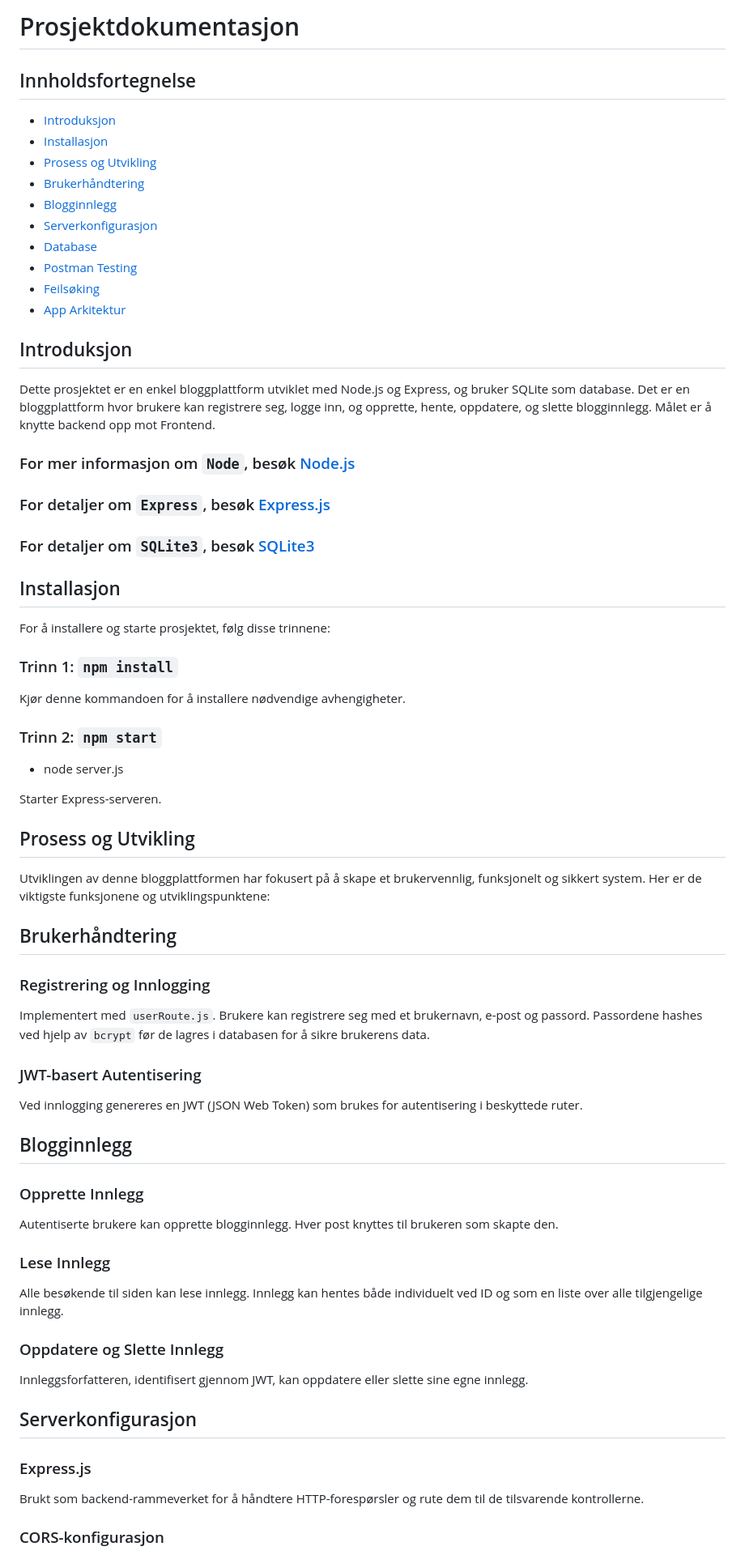
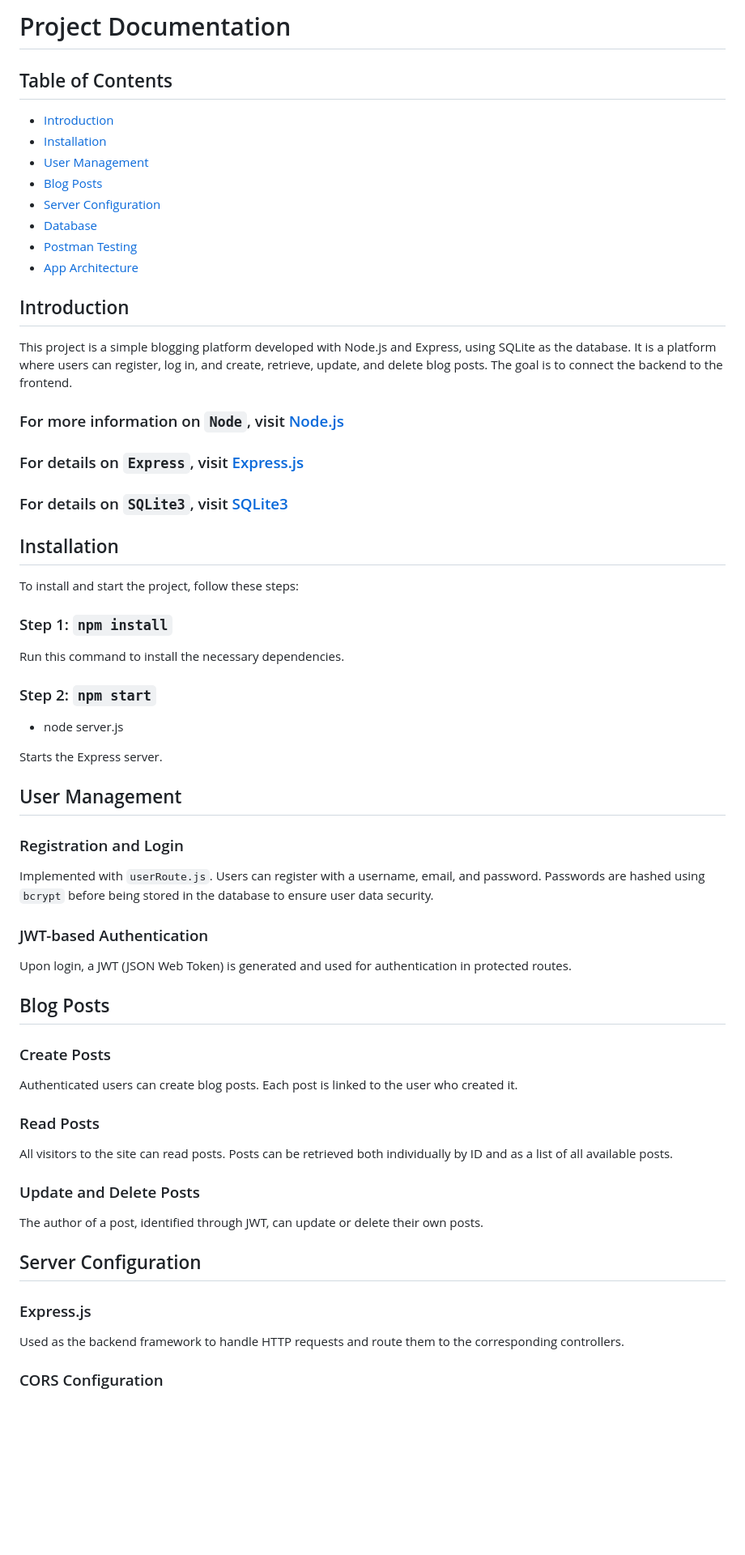
Before and after one commit to TommyS-NO/BloggPlattform, a Markdown page: README.md, the part around one of its changes. Shown at 81% size. Rendered like a GitHub page; blank space fills up the shorter version.

```diff
--- a/README.md
+++ b/README.md
@@ -1,76 +1,68 @@
-# Prosjektdokumentasjon
+# Project Documentation
 
-## Innholdsfortegnelse
+## Table of Contents
 
-- [Introduksjon](#introduksjon)
-- [Installasjon](#installasjon)
-- [Prosess og Utvikling](#prosess-og-utvikling)
-- [Brukerhåndtering](#brukerhåndtering)
-- [Blogginnlegg](#blogginnlegg)
-- [Serverkonfigurasjon](#serverkonfigurasjon)
+- [Introduction](#introduction)
+- [Installation](#installation)
+- [User Management](#user-management)
+- [Blog Posts](#blog-posts)
+- [Server Configuration](#server-configuration)
 - [Database](#database)
 - [Postman Testing](#postman-testing)
-- [Feilsøking](#feilsøking)
-- [App Arkitektur](#app-arkitektur)
+- [App Architecture](#app-architecture)
 
-## Introduksjon
+## Introduction
 
-Dette prosjektet er en enkel bloggplattform utviklet med Node.js og Express, og bruker SQLite som database.
-Det er en bloggplattform hvor brukere kan registrere seg, logge inn, og opprette, hente, oppdatere, og slette blogginnlegg.
-Målet er å knytte backend opp mot Frontend.
+This project is a simple blogging platform developed with Node.js and Express, using SQLite as the database. It is a platform where users can register, log in, and create, retrieve, update, and delete blog posts. The goal is to connect the backend to the frontend.
 
-### For mer informasjon om `Node`, besøk [Node.js](https://nodejs.org/)
+### For more information on `Node`, visit [Node.js](https://nodejs.org/)
 
-### For detaljer om `Express`, besøk [Express.js](https://expressjs.com/)
+### For details on `Express`, visit [Express.js](https://expressjs.com/)
 
-### For detaljer om `SQLite3`, besøk [SQLite3](https://www.sqlite.org/docs.html)
+### For details on `SQLite3`, visit [SQLite3](https://www.sqlite.org/docs.html)
 
-## Installasjon
+## Installation
 
-For å installere og starte prosjektet, følg disse trinnene:
+To install and start the project, follow these steps:
 
-### Trinn 1: `npm install`
+### Step 1: `npm install`
 
-Kjør denne kommandoen for å installere nødvendige avhengigheter.
+Run this command to install the necessary dependencies.
 
-### Trinn 2: `npm start`
+### Step 2: `npm start`
  - node server.js
 
-Starter Express-serveren.
+Starts the Express server.
 
-## Prosess og Utvikling
+## User Management
 
-Utviklingen av denne bloggplattformen har fokusert på å skape et brukervennlig, funksjonelt og sikkert system. Her er de viktigste funksjonene og utviklingspunktene:
+### Registration and Login
 
-## Brukerhåndtering
+Implemented with `userRoute.js`. Users can register with a username, email, and password. Passwords are hashed using `bcrypt` before being stored in the database to ensure user data security.
 
-### Registrering og Innlogging
+### JWT-based Authentication
 
-Implementert med `userRoute.js`. Brukere kan registrere seg med et brukernavn, e-post og passord. Passordene hashes ved hjelp av `bcrypt` før de lagres i databasen for å sikre brukerens data.
+Upon login, a JWT (JSON Web Token) is generated and used for authentication in protected routes.
 
-### JWT-basert Autentisering
+## Blog Posts
 
-Ved innlogging genereres en JWT (JSON Web Token) som brukes for autentisering i beskyttede ruter.
+### Create Posts
 
-## Blogginnlegg
+Authenticated users can create blog posts. Each post is linked to the user who created it.
 
-### Opprette Innlegg
+### Read Posts
 
-Autentiserte brukere kan opprette blogginnlegg. Hver post knyttes til brukeren som skapte den.
+All visitors to the site can read posts. Posts can be retrieved both individually by ID and as a list of all available posts.
 
-### Lese Innlegg
+### Update and Delete Posts
 
-Alle besøkende til siden kan lese innlegg. Innlegg kan hentes både individuelt ved ID og som en liste over alle tilgjengelige innlegg.
+The author of a post, identified through JWT, can update or delete their own posts.
 
-### Oppdatere og Slette Innlegg
-
-Innleggsforfatteren, identifisert gjennom JWT, kan oppdatere eller slette sine egne innlegg.
-
-## Serverkonfigurasjon
+## Server Configuration
 
 ### Express.js
 
-Brukt som backend-rammeverket for å håndtere HTTP-forespørsler og rute dem til de tilsvarende kontrollerne.
+Used as the backend framework to handle HTTP requests and route them to the corresponding controllers.
 
-### CORS-konfigurasjon
+### CORS Configuration
 
```
Also changed, not shown: other parts of README.md (+66 -116 lines), Assets/Preview_1.png (added), Assets/Preview_2.png (added), 10 other files.
